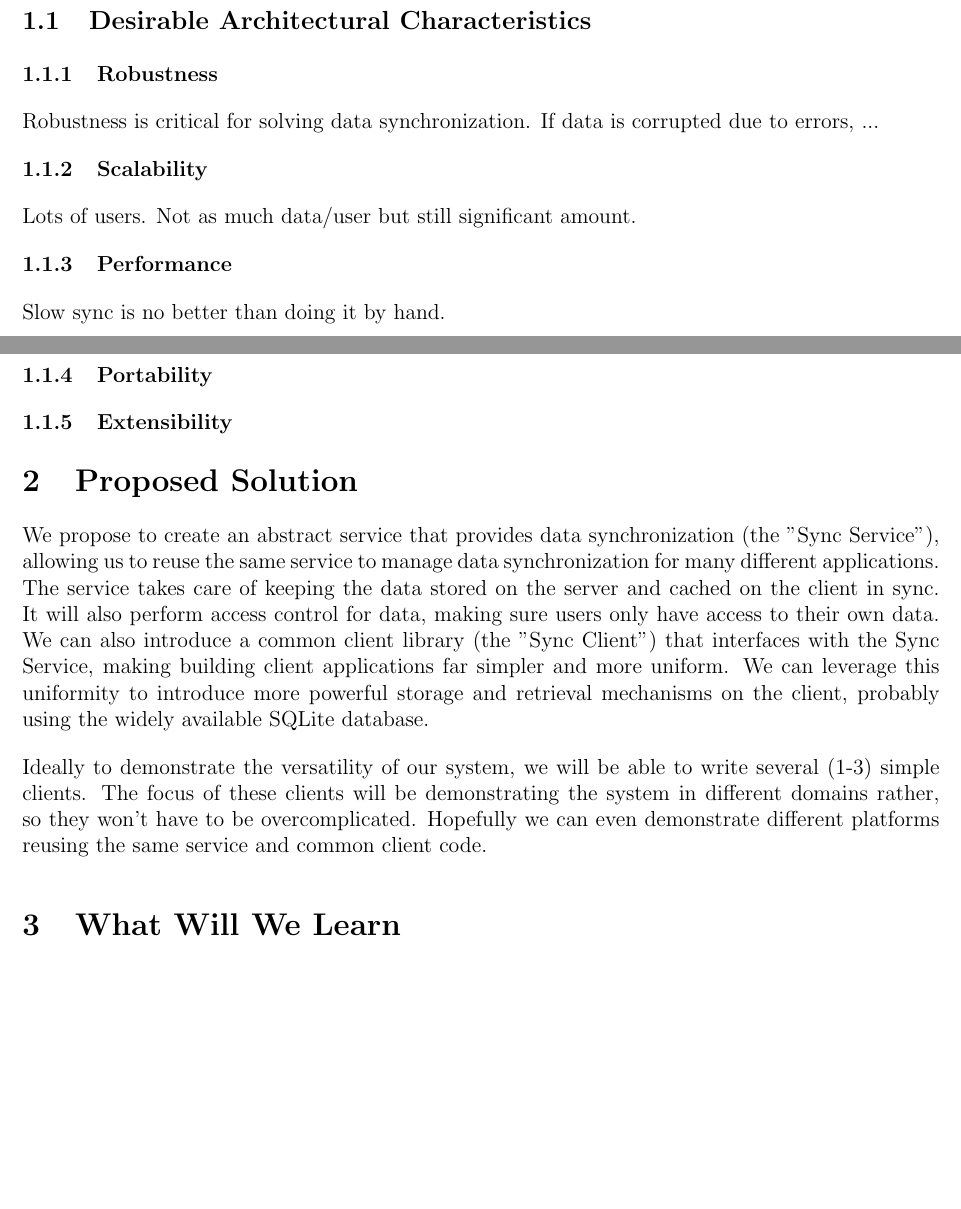
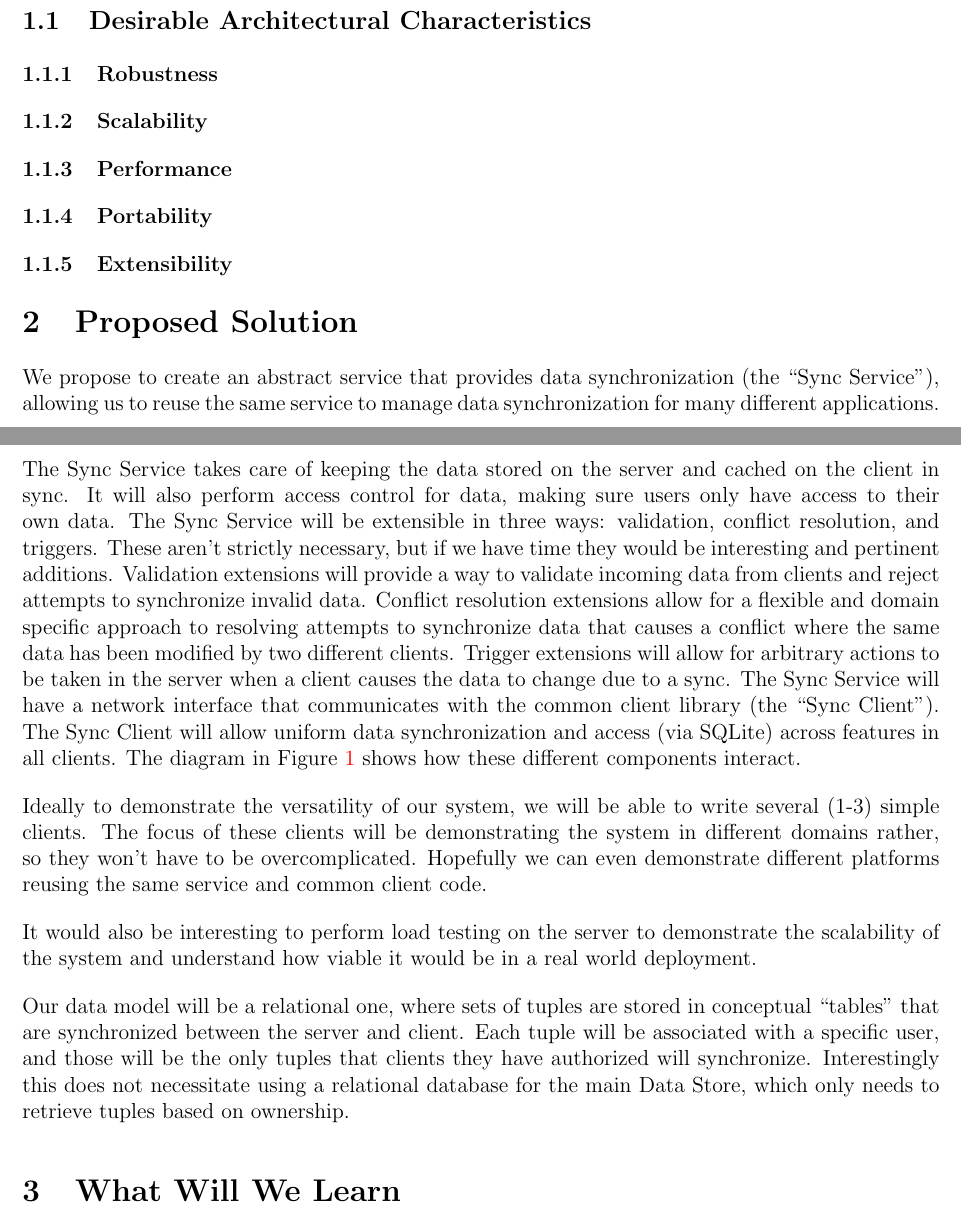
Before and after one commit to andrew-pa/unisync, a LaTeX document (docs/proposal/proposal.tex): two parts of pages 1 and 2 of 3, joined at a grey line, cut so that both start at the same text, the shorter picture padded with empty space. Compiled offline with pdfLaTeX.

Commit message:
more proposed solution details, explain diagram in body

```diff
--- a/docs/proposal/proposal.tex
+++ b/docs/proposal/proposal.tex
@@ -52,20 +52,28 @@
 
         \subsection{Desirable Architectural Characteristics}
             \subsubsection{Robustness}
-            Robustness is critical for solving data synchronization. If data is corrupted due to errors, ...
+            % Robustness is critical for solving data synchronization. If data is corrupted due to errors, ...
             \subsubsection{Scalability}
-            Lots of users. Not as much data/user but still significant amount.
+            % Lots of users. Not as much data/user but still significant amount.
             \subsubsection{Performance}
-            Slow sync is no better than doing it by hand.
+            % Slow sync is bad for users.
             \subsubsection{Portability}
+            % Lots of kinds of clients
+            % Don't want to be tied to a single cloud provider for a generic service
             \subsubsection{Extensibility}
+            % Different domain applications will still have specific needs
 
     \section{Proposed Solution}
     % Overview
-    We propose to create an abstract service that provides data synchronization (the "Sync Service"), allowing us to reuse the same service to manage data synchronization for many different applications.
-    The service takes care of keeping the data stored on the server and cached on the client in sync. It will also perform access control for data, making sure users only have access to their own data.
-    We can also introduce a common client library (the "Sync Client") that interfaces with the Sync Service, making building client applications far simpler and more uniform.
-    We can leverage this uniformity to introduce more powerful storage and retrieval mechanisms on the client, probably using the widely available SQLite database.
+    We propose to create an abstract service that provides data synchronization (the ``Sync Service"), allowing us to reuse the same service to manage data synchronization for many different applications.
+    The Sync Service takes care of keeping the data stored on the server and cached on the client in sync. It will also perform access control for data, making sure users only have access to their own data.
+    The Sync Service will be extensible in three ways: validation, conflict resolution, and triggers. These aren't strictly necessary, but if we have time they would be interesting and pertinent additions.
+        Validation extensions will provide a way to validate incoming data from clients and reject attempts to synchronize invalid data.
+        Conflict resolution extensions allow for a flexible and domain specific approach to resolving attempts to synchronize data that causes a conflict where the same data has been modified by two different clients.
+        Trigger extensions will allow for arbitrary actions to be taken in the server when a client causes the data to change due to a sync.
+    The Sync Service will have a network interface that communicates with the common client library (the ``Sync Client").
+    The Sync Client will allow uniform data synchronization and access (via SQLite) across features in all clients.
+    The diagram in Figure~\ref{fig:high-level} shows how these different components interact.
 
     % Diagram
     \begin{figure}[h]
@@ -78,6 +86,12 @@
     The focus of these clients will be demonstrating the system in different domains rather, so they won't have to be overcomplicated.
     Hopefully we can even demonstrate different platforms reusing the same service and common client code.
 
+    It would also be interesting to perform load testing on the server to demonstrate the scalability of the system and understand how viable it would be in a real world deployment.
+
+    Our data model will be a relational one, where sets of tuples are stored in conceptual ``tables" that are synchronized between the server and client.
+    Each tuple will be associated with a specific user, and those will be the only tuples that clients they have authorized will synchronize.
+    Interestingly this does not necessitate using a relational database for the main Data Store, which only needs to retrieve tuples based on ownership.
+
     \section{What Will We Learn}
 
 \end{document}
```
Also changed, not shown: docs/proposal/proposal.tex (4 more changed lines), 1 other file.
